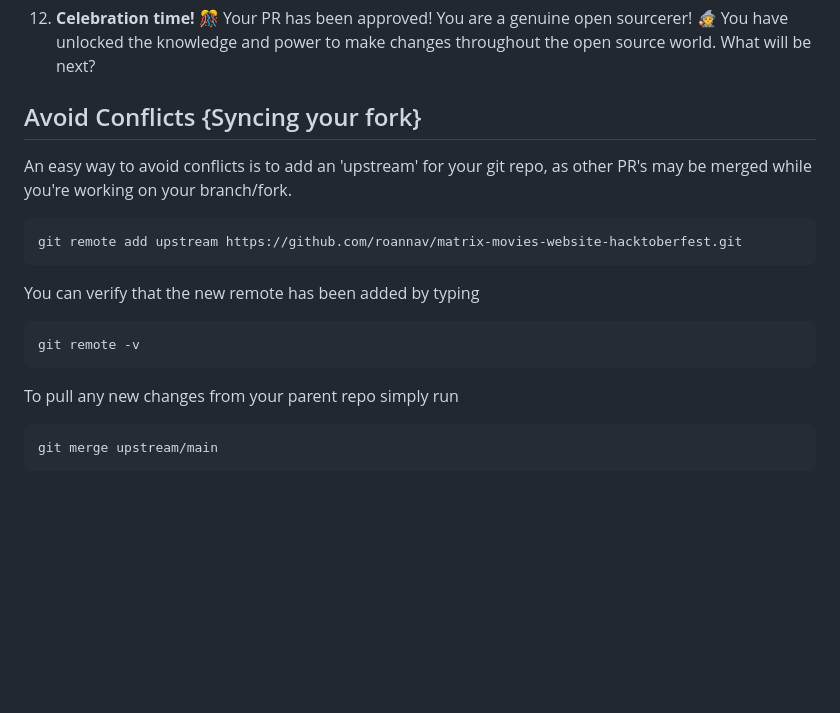
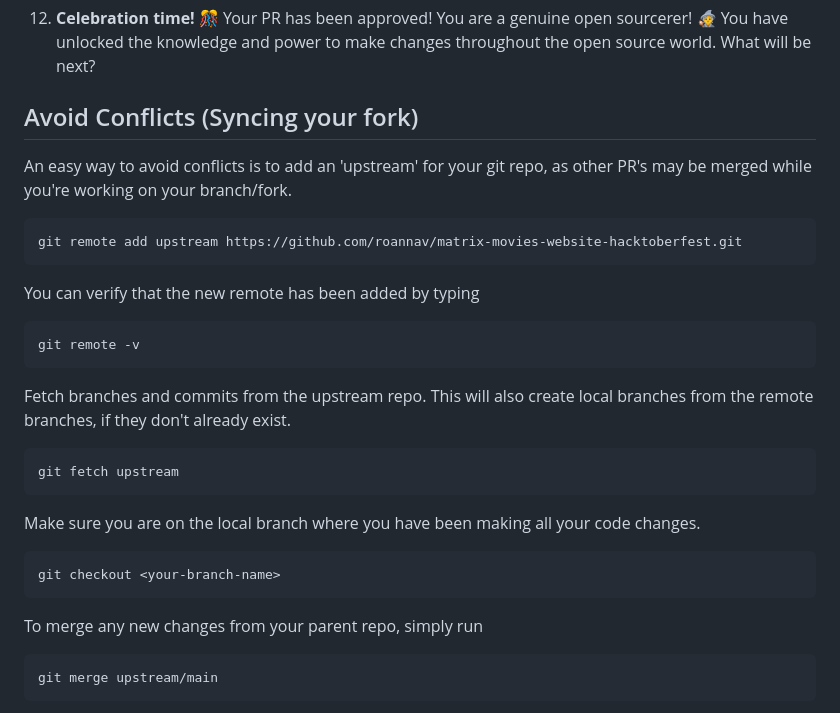
Before and after one commit to roannav/matrix-movies-website-hacktoberfest, a Markdown page: README.md, the part around the change. Drawn GitHub-style; blank space fills up the shorter version.

Commit message:
additional steps to syncing your fork

````diff
--- a/README.md
+++ b/README.md
@@ -96,7 +96,7 @@ For more information, visit [hacktoberfest.com](https://hacktoberfest.com/).
 
 
 
-## Avoid Conflicts {Syncing your fork}
+## Avoid Conflicts (Syncing your fork)
 
 An easy way to avoid conflicts is to add an 'upstream' for your git repo, as other PR's may be merged while you're working on your branch/fork.
 
@@ -109,7 +109,17 @@ You can verify that the new remote has been added by typing
 git remote -v
 ```
 
-To pull any new changes from your parent repo simply run
+Fetch branches and commits from the upstream repo.  This will also create local branches from the remote branches, if they don't already exist.
+```terminal
+git fetch upstream
+```
+
+Make sure you are on the local branch where you have been making all your code changes.
+```terminal
+git checkout <your-branch-name>
+```
+
+To merge any new changes from your parent repo, simply run
 ```terminal
 git merge upstream/main
 ```
````
